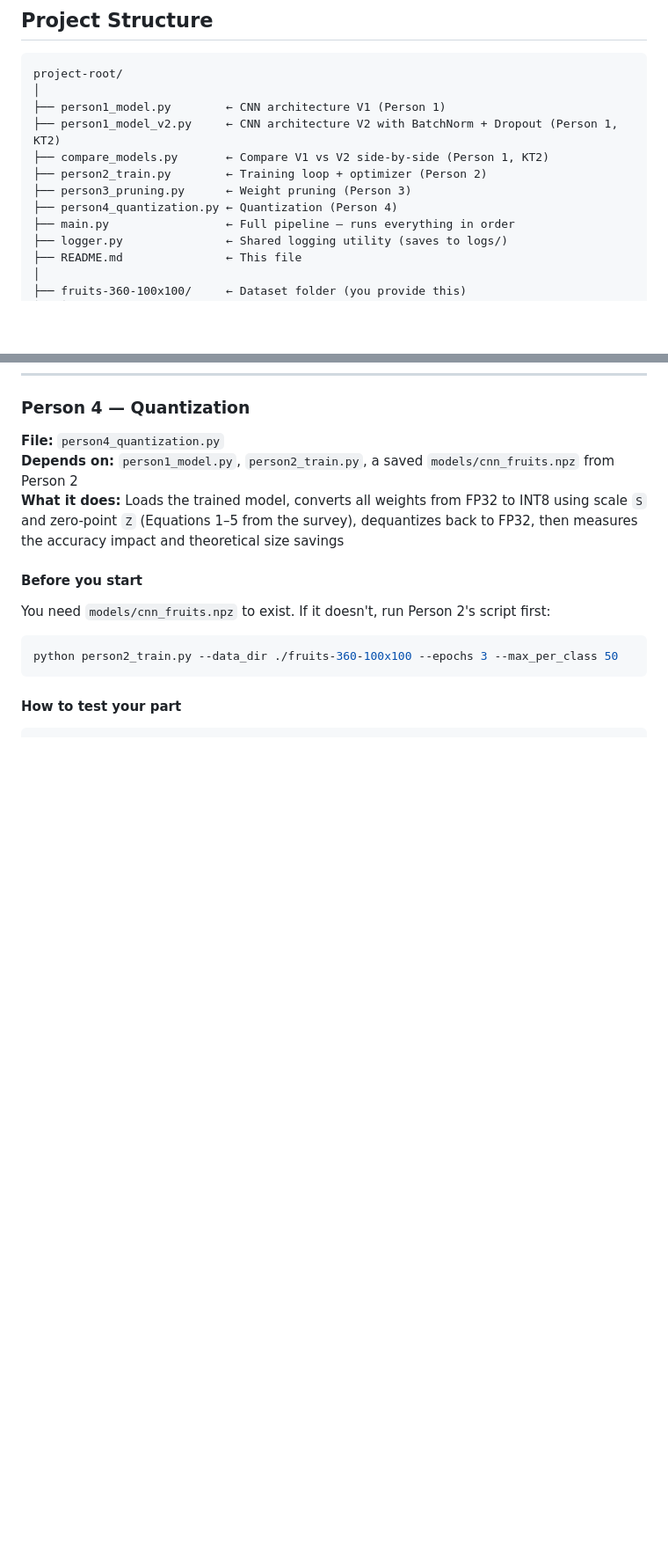
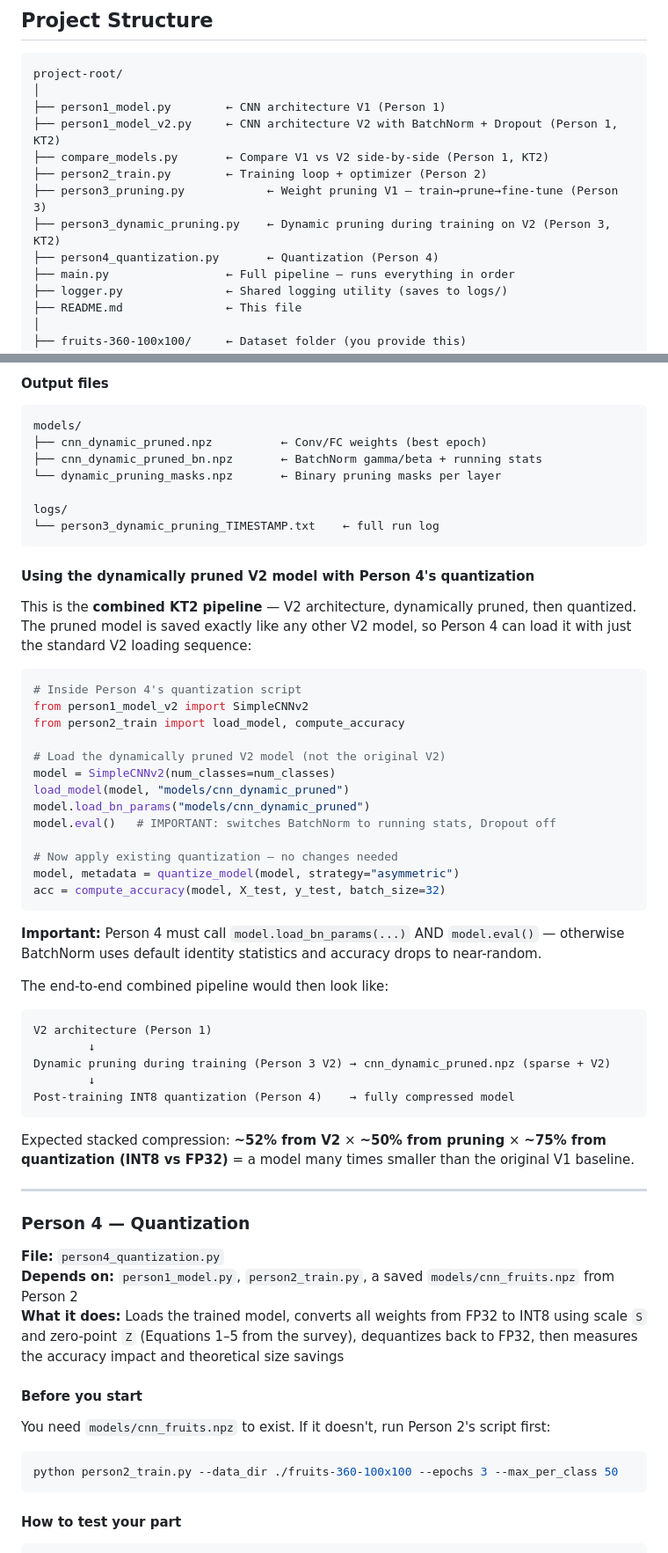
Before and after one commit to R5C-V15T6AMD5S/ER-Compressed-Neural-Network, a Markdown page: README.md, 2 parts joined by grey strips. Shown at 88% size. GitHub-like rendering; blank space fills up the shorter version.

````diff
--- a/README.md
+++ b/README.md
@@ -60,8 +62,9 @@ project-root/
 ├── person1_model_v2.py     ← CNN architecture V2 with BatchNorm + Dropout (Person 1, KT2)
 ├── compare_models.py       ← Compare V1 vs V2 side-by-side (Person 1, KT2)
 ├── person2_train.py        ← Training loop + optimizer (Person 2)
-├── person3_pruning.py      ← Weight pruning (Person 3)
-├── person4_quantization.py ← Quantization (Person 4)
+├── person3_pruning.py            ← Weight pruning V1 — train→prune→fine-tune (Person 3)
+├── person3_dynamic_pruning.py    ← Dynamic pruning during training on V2 (Person 3, KT2)
+├── person4_quantization.py       ← Quantization (Person 4)
 ├── main.py                 ← Full pipeline — runs everything in order
 ├── logger.py               ← Shared logging utility (saves to logs/)
 ├── README.md               ← This file
@@ -543,3 +607,50 @@ python person3_pruning.py --data_dir ./fruits-360-100x100 --model_path models/cn
+#### Output files
+
+```
+models/
+├── cnn_dynamic_pruned.npz          ← Conv/FC weights (best epoch)
+├── cnn_dynamic_pruned_bn.npz       ← BatchNorm gamma/beta + running stats
+└── dynamic_pruning_masks.npz       ← Binary pruning masks per layer
+
+logs/
+└── person3_dynamic_pruning_TIMESTAMP.txt    ← full run log
+```
+
+#### Using the dynamically pruned V2 model with Person 4's quantization
+
+This is the **combined KT2 pipeline** — V2 architecture, dynamically pruned, then quantized. The pruned model is saved exactly like any other V2 model, so Person 4 can load it with just the standard V2 loading sequence:
+
+```python
+# Inside Person 4's quantization script
+from person1_model_v2 import SimpleCNNv2
+from person2_train import load_model, compute_accuracy
+
+# Load the dynamically pruned V2 model (not the original V2)
+model = SimpleCNNv2(num_classes=num_classes)
+load_model(model, "models/cnn_dynamic_pruned")
+model.load_bn_params("models/cnn_dynamic_pruned")
+model.eval()   # IMPORTANT: switches BatchNorm to running stats, Dropout off
+
+# Now apply existing quantization — no changes needed
+model, metadata = quantize_model(model, strategy="asymmetric")
+acc = compute_accuracy(model, X_test, y_test, batch_size=32)
+```
+
+**Important:** Person 4 must call `model.load_bn_params(...)` AND `model.eval()` — otherwise BatchNorm uses default identity statistics and accuracy drops to near-random.
+
+The end-to-end combined pipeline would then look like:
+
+```
+V2 architecture (Person 1)
+        ↓
+Dynamic pruning during training (Person 3 V2) → cnn_dynamic_pruned.npz (sparse + V2)
+        ↓
+Post-training INT8 quantization (Person 4)    → fully compressed model
+```
+
+Expected stacked compression: **~52% from V2** × **~50% from pruning** × **~75% from quantization (INT8 vs FP32)** = a model many times smaller than the original V1 baseline.
+
+---
 ### Person 4 — Quantization
 
 **File:** `person4_quantization.py`
````
Also changed, not shown: other parts of README.md (+64 -1 lines).
